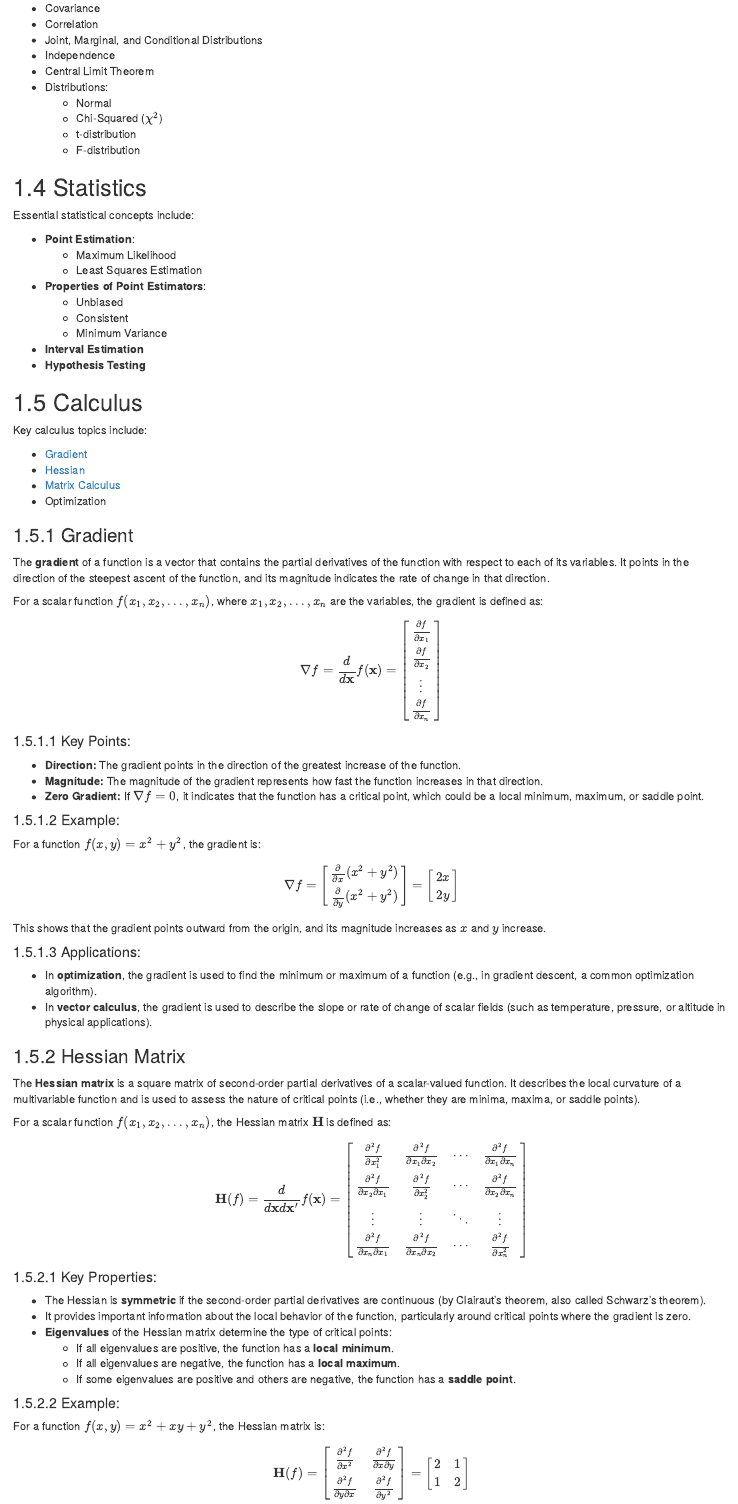
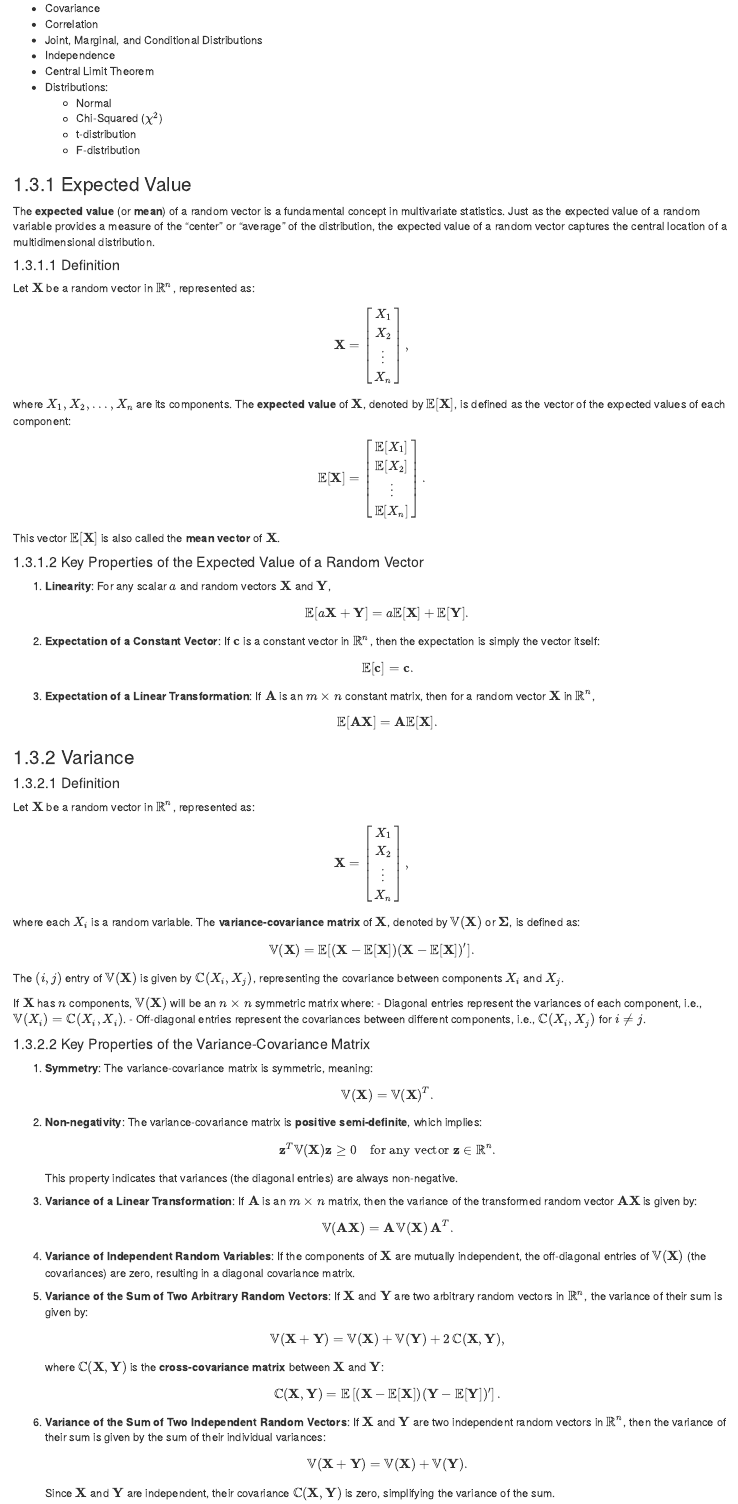
Before and after one commit to Rene-Gutierrez/stat5385, an R Markdown document (01-Prerequisites.Rmd): the page in a window 1100 px wide, from 10190 px down. Rendered offline with R 4.5, knitr and Pandoc, with nearby package versions; drawn as R Markdown's standard HTML page in place of the format the file asks for.

Commit message:
Expectation and Variance

```diff
--- a/01-Prerequisites.Rmd
+++ b/01-Prerequisites.Rmd
@@ -585,6 +588,94 @@ Key probability concepts to understand include:
   * Chi-Squared ($\chi^2$)
   * t-distribution
   * F-distribution
+
+### Expected Value
+
+The **expected value** (or **mean**) of a random vector is a fundamental concept in multivariate statistics. Just as the expected value of a random variable provides a measure of the "center" or "average" of the distribution, the expected value of a random vector captures the central location of a multidimensional distribution.
+
+#### Definition
+
+Let $\mathbf{X}$ be a random vector in $\mathbb{R}^n$, represented as:
+$$
+\mathbf{X} = \begin{bmatrix} X_1 \\ X_2 \\ \vdots \\ X_n \end{bmatrix},
+$$
+where $X_1, X_2, \dots, X_n$ are its components. The **expected value** of $\mathbf{X}$, denoted by $\mathbb{E}[\mathbf{X}]$, is defined as the vector of the expected values of each component:
+$$
+\mathbb{E}[\mathbf{X}] = \begin{bmatrix} \mathbb{E}[X_1] \\ \mathbb{E}[X_2] \\ \vdots \\ \mathbb{E}[X_n] \end{bmatrix}.
+$$
+
+This vector $\mathbb{E}[\mathbf{X}]$ is also called the **mean vector** of $\mathbf{X}$.
+
+#### Key Properties of the Expected Value of a Random Vector
+
+1. **Linearity**: For any scalar $a$ and random vectors $\mathbf{X}$ and $\mathbf{Y}$,
+   $$
+   \mathbb{E}[a\mathbf{X} + \mathbf{Y}] = a\mathbb{E}[\mathbf{X}] + \mathbb{E}[\mathbf{Y}].
+   $$
+
+2. **Expectation of a Constant Vector**: If $\mathbf{c}$ is a constant vector in $\mathbb{R}^n$, then the expectation is simply the vector itself:
+   $$
+   \mathbb{E}[\mathbf{c}] = \mathbf{c}.
+   $$
+
+3. **Expectation of a Linear Transformation**: If $\mathbf{A}$ is an $m \times n$ constant matrix, then for a random vector $\mathbf{X}$ in $\mathbb{R}^n$,
+   $$
+   \mathbb{E}[\mathbf{A} \mathbf{X}] = \mathbf{A} \mathbb{E}[\mathbf{X}].
+   $$
+
+### Variance
+
+#### Definition
+
+Let $\mathbf{X}$ be a random vector in $\mathbb{R}^n$, represented as:
+$$
+\mathbf{X} = \begin{bmatrix} X_1 \\ X_2 \\ \vdots \\ X_n \end{bmatrix},
+$$
+where each $X_i$ is a random variable. The **variance-covariance matrix** of $\mathbf{X}$, denoted by $\dV(\mathbf{X})$ or $\boldsymbol{\Sigma}$, is defined as:
+$$
+\dV(\mathbf{X}) = \mathbb{E}[(\mathbf{X} - \mathbb{E}[\mathbf{X}])(\mathbf{X} - \mathbb{E}[\mathbf{X}])'].
+$$
+The $(i, j)$ entry of $\dV(\mathbf{X})$ is given by $\dC(X_i, X_j)$, representing the covariance between components $X_i$ and $X_j$.
+
+If $\mathbf{X}$ has $n$ components, $\dV(\mathbf{X})$ will be an $n \times n$ symmetric matrix where:
+- Diagonal entries represent the variances of each component, i.e., $\dV(X_i) = \dC(X_i, X_i)$.
+- Off-diagonal entries represent the covariances between different components, i.e., $\dC(X_i, X_j)$ for $i \neq j$.
+
+#### Key Properties of the Variance-Covariance Matrix
+
+1. **Symmetry**: The variance-covariance matrix is symmetric, meaning:
+   $$
+   \dV(\mathbf{X}) = \dV(\mathbf{X})^T.
+   $$
+
+2. **Non-negativity**: The variance-covariance matrix is **positive semi-definite**, which implies:
+   $$
+   \mathbf{z}^T \dV(\mathbf{X}) \mathbf{z} \geq 0 \quad \text{for any vector } \mathbf{z} \in \mathbb{R}^n.
+   $$
+   This property indicates that variances (the diagonal entries) are always non-negative.
+
+3. **Variance of a Linear Transformation**: If $\mathbf{A}$ is an $m \times n$ matrix, then the variance of the transformed random vector $\mathbf{A} \mathbf{X}$ is given by:
+   $$
+   \dV(\mathbf{A} \mathbf{X}) = \mathbf{A} \, \dV(\mathbf{X}) \, \mathbf{A}^T.
+   $$
+
+4. **Variance of Independent Random Variables**: If the components of $\mathbf{X}$ are mutually independent, the off-diagonal entries of $\dV(\mathbf{X})$ (the covariances) are zero, resulting in a diagonal covariance matrix.
+
+5. **Variance of the Sum of Two Arbitrary Random Vectors**: If $\mathbf{X}$ and $\mathbf{Y}$ are two arbitrary random vectors in $\mathbb{R}^n$, the variance of their sum is given by:
+   $$
+   \dV(\mathbf{X} + \mathbf{Y}) = \dV(\mathbf{X}) + \dV(\mathbf{Y}) + 2 \, \dC(\mathbf{X}, \mathbf{Y}),
+   $$
+   where $\dC(\mathbf{X}, \mathbf{Y})$ is the **cross-covariance matrix** between $\mathbf{X}$ and $\mathbf{Y}$:
+   $$
+   \dC(\mathbf{X}, \mathbf{Y}) = \mathbb{E}\left[(\mathbf{X} - \mathbb{E}[\mathbf{X}])(\mathbf{Y} - \mathbb{E}[\mathbf{Y}])'\right].
+   $$
+
+6. **Variance of the Sum of Two Independent Random Vectors**: If $\mathbf{X}$ and $\mathbf{Y}$ are two independent random vectors in $\mathbb{R}^n$, then the variance of their sum is given by the sum of their individual variances:
+   $$
+   \dV(\mathbf{X} + \mathbf{Y}) = \dV(\mathbf{X}) + \dV(\mathbf{Y}).
+   $$
+   Since $\mathbf{X}$ and $\mathbf{Y}$ are independent, their covariance $\dC(\mathbf{X}, \mathbf{Y})$ is zero, simplifying the variance of the sum.
+
 
 ## Statistics
 
```
Also changed, not shown: docs/reference-keys.txt, docs/search_index.json, 01-Prerequisites.Rmd (7 more changed lines), 8 other files.
